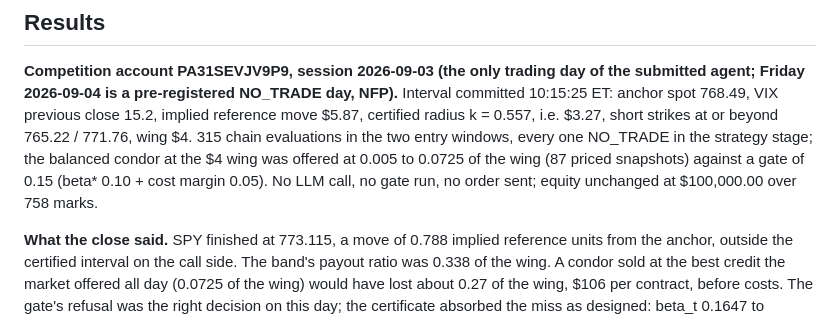
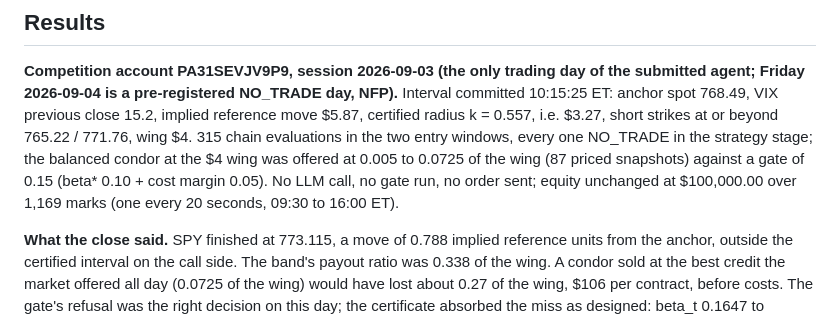
Before and after one commit to jannissio/delphi-alpaca-agent, a Markdown page: docs/WRITEUP.md, the part around the change. GitHub-like rendering.

Commit message:
WRITEUP: final mark count of the 2026-09-03 session
Co-Authored-By: Claude Fable 5.1 <noreply@anthropic.com>
Claude-Session: https://claude.ai/code/session_0177fLKqmvZbzRD95tEQpijD

```diff
--- a/docs/WRITEUP.md
+++ b/docs/WRITEUP.md
@@ -37,7 +37,7 @@ pre-registered NO_TRADE day, NFP).** Interval committed 10:15:25 ET: anchor spot
 reference move $5.87, certified radius k = 0.557, i.e. $3.27, short strikes at or beyond 765.22 / 771.76, wing $4.
 315 chain evaluations in the two entry windows, every one NO_TRADE in the strategy stage; the balanced condor at the $4 wing
 was offered at 0.005 to 0.0725 of the wing (87 priced snapshots) against a gate of 0.15 (beta* 0.10 + cost margin 0.05).
-No LLM call, no gate run, no order sent; equity unchanged at $100,000.00 over 758 marks.
+No LLM call, no gate run, no order sent; equity unchanged at $100,000.00 over 1,169 marks (one every 20 seconds, 09:30 to 16:00 ET).
 
 **What the close said.** SPY finished at 773.115, a move of 0.788 implied reference units from the anchor, outside the
 certified interval on the call side. The band's payout ratio was 0.338 of the wing. A condor sold at the best credit the
```
